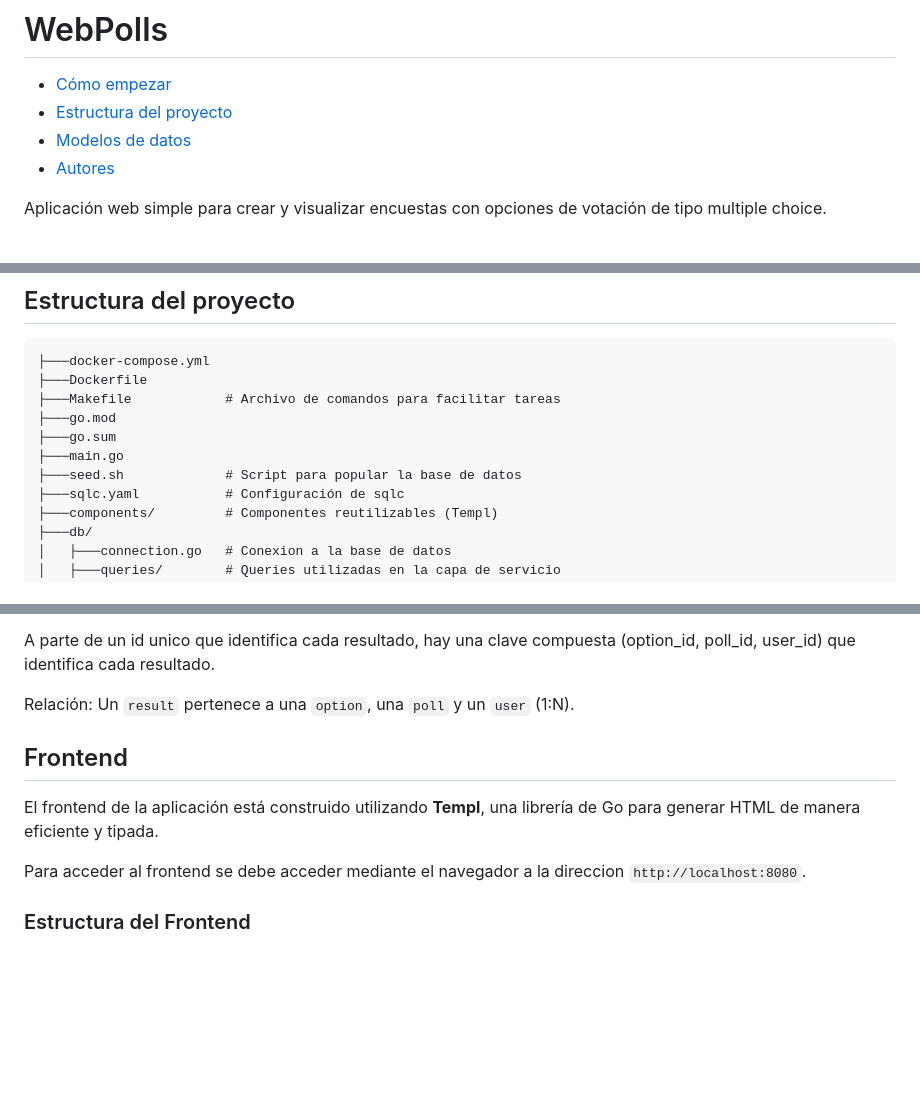
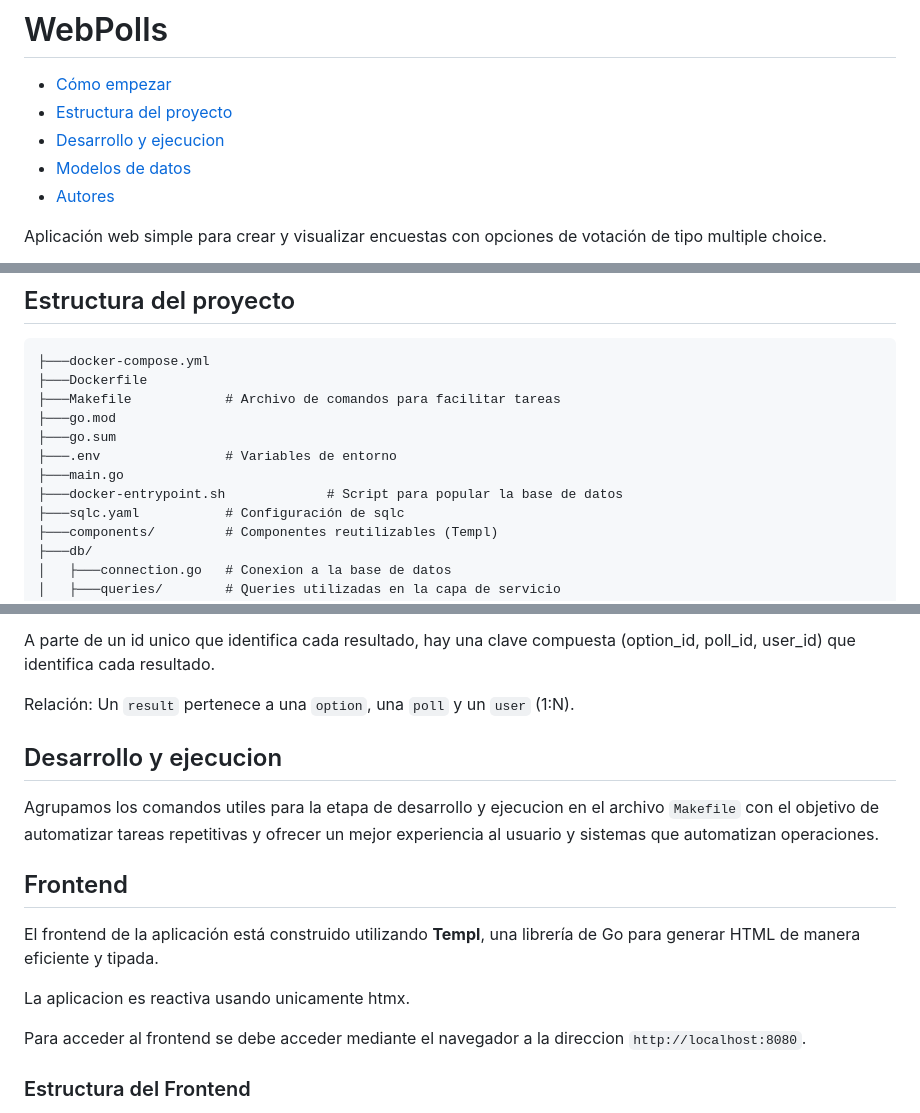
Before and after one commit to Tecdaz/webPolls, a Markdown page: README.md, 3 parts joined by grey strips. Rendered like a GitHub page; blank space fills up the shorter version.

Commit message:
Actualizacion del readme con datos actualizados

```diff
--- a/README.md
+++ b/README.md
@@ -2,6 +2,7 @@
 
 - [Cómo empezar](#-cómo-empezar)
 - [Estructura del proyecto](#-estructura-del-proyecto)
+- [Desarrollo y ejecucion](#-desarrollo-y-ejecucion)
 - [Modelos de datos](#-modelos-de-datos)
 - [Autores](#-autores)
 
@@ -31,8 +32,9 @@ El servidor quedará corriendo en el puerto 8080 y la base de datos en el puerto
 ├───Makefile            # Archivo de comandos para facilitar tareas
 ├───go.mod
 ├───go.sum
+├───.env                # Variables de entorno
 ├───main.go
-├───seed.sh             # Script para popular la base de datos
+├───docker-entrypoint.sh             # Script para popular la base de datos
 ├───sqlc.yaml           # Configuración de sqlc
 ├───components/         # Componentes reutilizables (Templ)
 ├───db/
@@ -97,9 +99,18 @@ A parte de un id unico que identifica cada resultado, hay una clave compuesta (o
 
 Relación: Un `result` pertenece a una `option`, una `poll` y un `user` (1:N).
 
+## Desarrollo y ejecucion
+
+Agrupamos los comandos utiles para la etapa de desarrollo y ejecucion en el archivo `Makefile`
+con el objetivo de automatizar tareas repetitivas y ofrecer un mejor experiencia al usuario
+y sistemas que automatizan operaciones.
+
+
 ## Frontend
 
 El frontend de la aplicación está construido utilizando **Templ**, una librería de Go para generar HTML de manera eficiente y tipada.
+
+La aplicacion es reactiva usando unicamente htmx.
 
 Para acceder al frontend se debe acceder mediante el navegador a la direccion `http://localhost:8080`.
 
```
